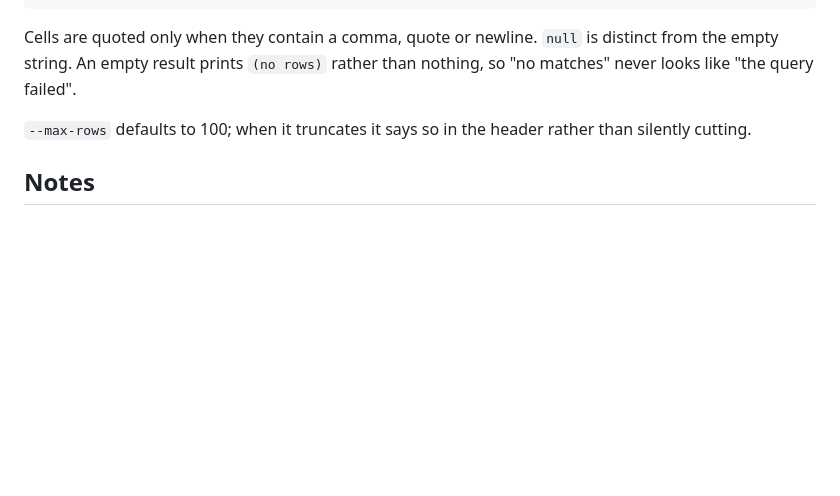
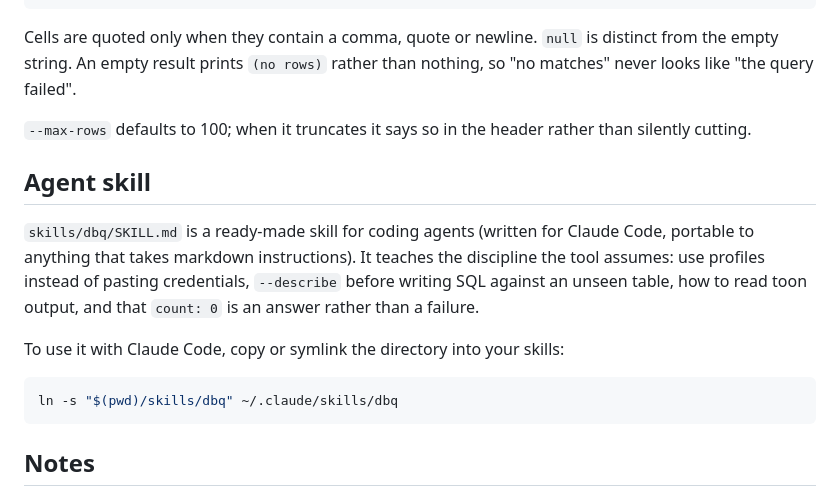
Before and after one commit to gayanhewa/dbq, a Markdown page: README.md, the part around the change. GitHub-like rendering; blank space fills up the shorter version.

Commit message:
docs: ship a generic agent skill and reference it in the README

````diff
--- a/README.md
+++ b/README.md
@@ -111,6 +111,20 @@ nothing, so "no matches" never looks like "the query failed".
 `--max-rows` defaults to 100; when it truncates it says so in the header rather
 than silently cutting.
 
+## Agent skill
+
+`skills/dbq/SKILL.md` is a ready-made skill for coding agents (written for
+Claude Code, portable to anything that takes markdown instructions). It
+teaches the discipline the tool assumes: use profiles instead of pasting
+credentials, `--describe` before writing SQL against an unseen table, how to
+read toon output, and that `count: 0` is an answer rather than a failure.
+
+To use it with Claude Code, copy or symlink the directory into your skills:
+
+```bash
+ln -s "$(pwd)/skills/dbq" ~/.claude/skills/dbq
+```
+
 ## Notes
 
 - Credentials are never written anywhere. The DSN is held in memory for one
````
Also changed, not shown: skills/dbq/SKILL.md (added, +86 -0 lines).
